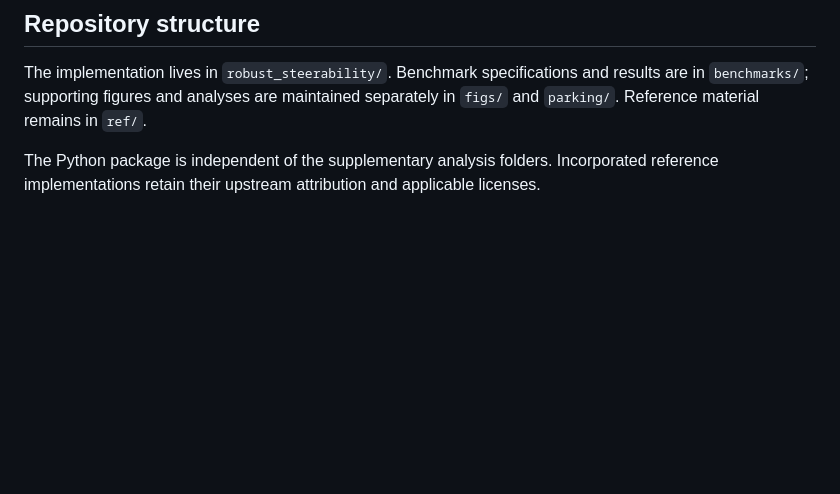
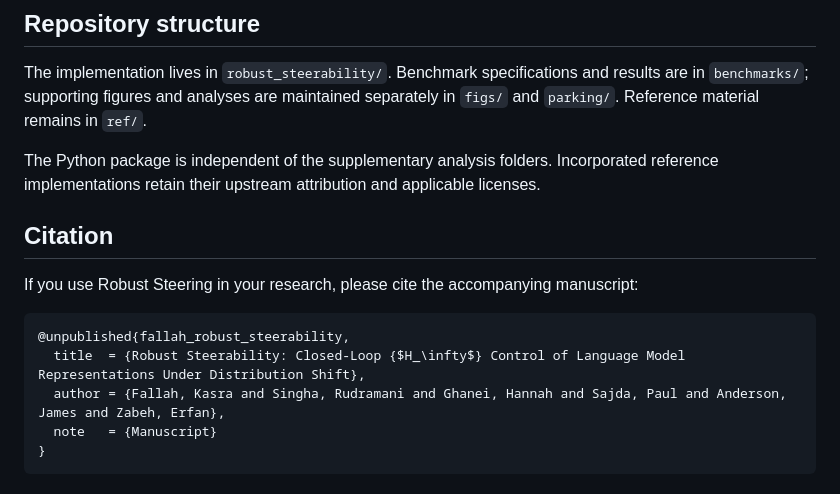
Before and after one commit to rgs2151/controller, a Markdown page: README.md, the part around the change. Drawn GitHub-style; blank space fills up the shorter version.

Commit message:
Add manuscript BibTeX citation to README

````diff
--- a/README.md
+++ b/README.md
@@ -124,3 +124,15 @@ python -m robust_steerability.benchmarks.harmful --help
 The implementation lives in `robust_steerability/`. Benchmark specifications and results are in `benchmarks/`; supporting figures and analyses are maintained separately in `figs/` and `parking/`. Reference material remains in `ref/`.
 
 The Python package is independent of the supplementary analysis folders. Incorporated reference implementations retain their upstream attribution and applicable licenses.
+
+## Citation
+
+If you use Robust Steering in your research, please cite the accompanying manuscript:
+
+```bibtex
+@unpublished{fallah_robust_steerability,
+  title  = {Robust Steerability: Closed-Loop {$H_\infty$} Control of Language Model Representations Under Distribution Shift},
+  author = {Fallah, Kasra and Singha, Rudramani and Ghanei, Hannah and Sajda, Paul and Anderson, James and Zabeh, Erfan},
+  note   = {Manuscript}
+}
+```
````
